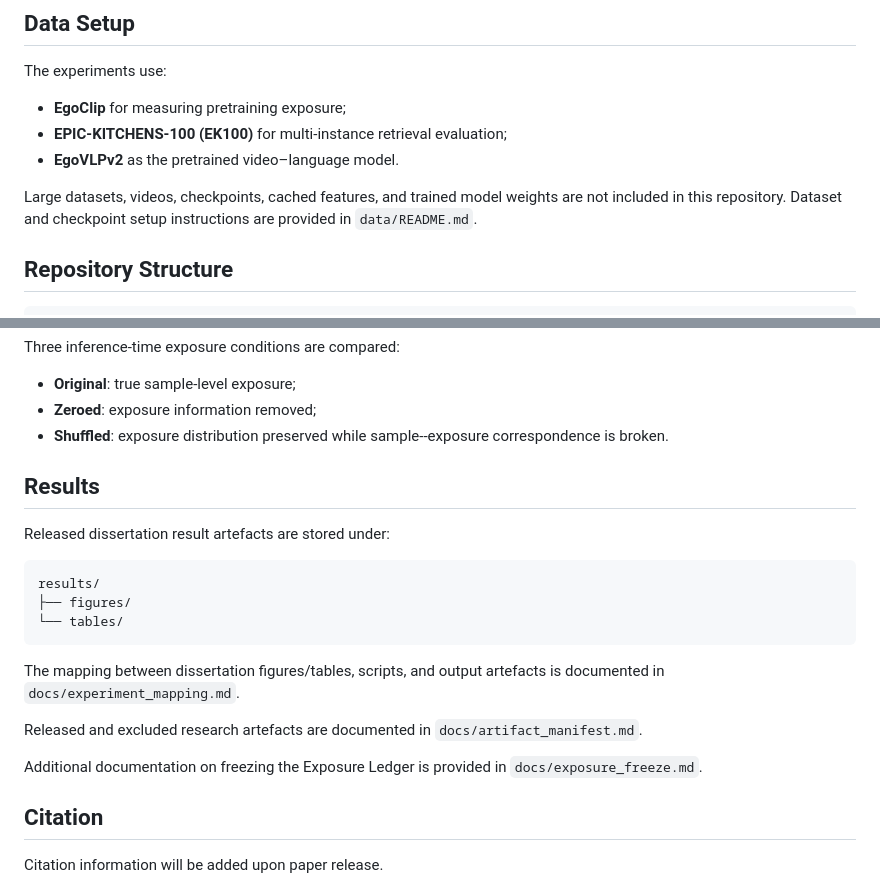
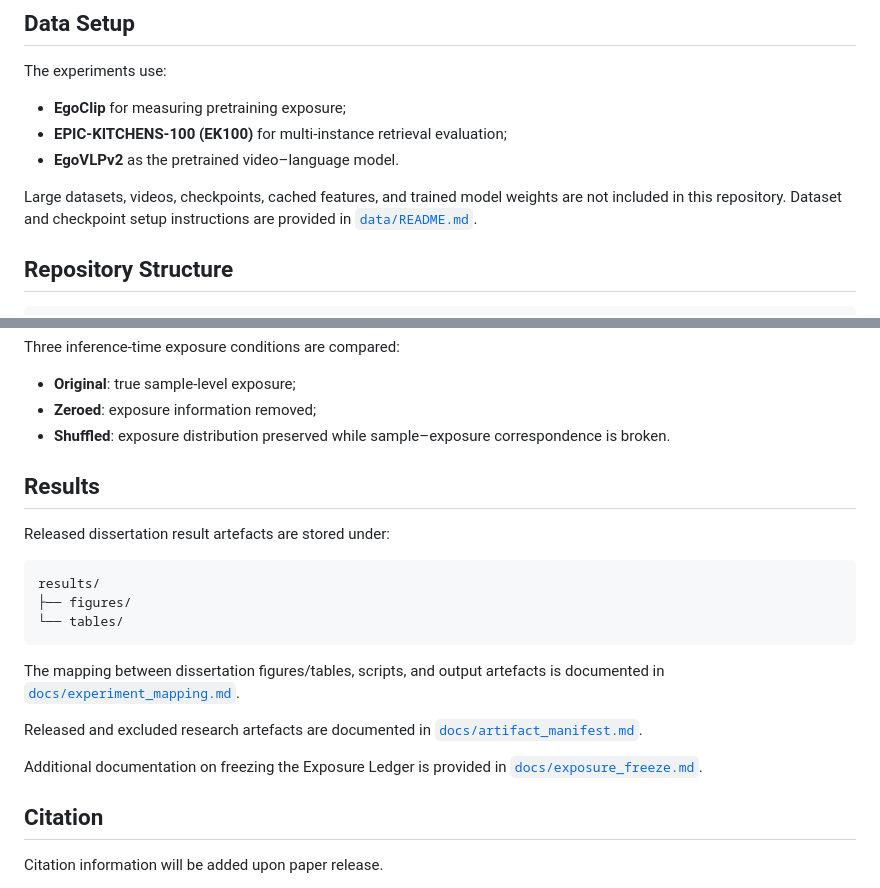
Before and after one commit to Allison-coder/ego-exbind, a Markdown page: README.md, 2 parts joined by grey strips. Rendered like a GitHub page.

Commit message:
Polish README links and typography

````diff
--- a/README.md
+++ b/README.md
@@ -30,7 +30,7 @@ The experiments use:
 - **EPIC-KITCHENS-100 (EK100)** for multi-instance retrieval evaluation;
 - **EgoVLPv2** as the pretrained video–language model.
 
-Large datasets, videos, checkpoints, cached features, and trained model weights are not included in this repository. Dataset and checkpoint setup instructions are provided in `data/README.md`.
+Large datasets, videos, checkpoints, cached features, and trained model weights are not included in this repository. Dataset and checkpoint setup instructions are provided in [`data/README.md`](data/README.md).
 
 ## Repository Structure
 
@@ -115,7 +115,7 @@ Three inference-time exposure conditions are compared:
 
 - **Original**: true sample-level exposure;
 - **Zeroed**: exposure information removed;
-- **Shuffled**: exposure distribution preserved while sample--exposure correspondence is broken.
+- **Shuffled**: exposure distribution preserved while sample–exposure correspondence is broken.
 
 ## Results
 
@@ -127,11 +127,11 @@ results/
 └── tables/
 ```
 
-The mapping between dissertation figures/tables, scripts, and output artefacts is documented in `docs/experiment_mapping.md`.
+The mapping between dissertation figures/tables, scripts, and output artefacts is documented in [`docs/experiment_mapping.md`](docs/experiment_mapping.md).
 
-Released and excluded research artefacts are documented in `docs/artifact_manifest.md`.
+Released and excluded research artefacts are documented in [`docs/artifact_manifest.md`](docs/artifact_manifest.md).
 
-Additional documentation on freezing the Exposure Ledger is provided in `docs/exposure_freeze.md`.
+Additional documentation on freezing the Exposure Ledger is provided in [`docs/exposure_freeze.md`](docs/exposure_freeze.md).
 
 ## Citation
 
````
Also changed, not shown: other parts of README.md (+1 -1 lines).
